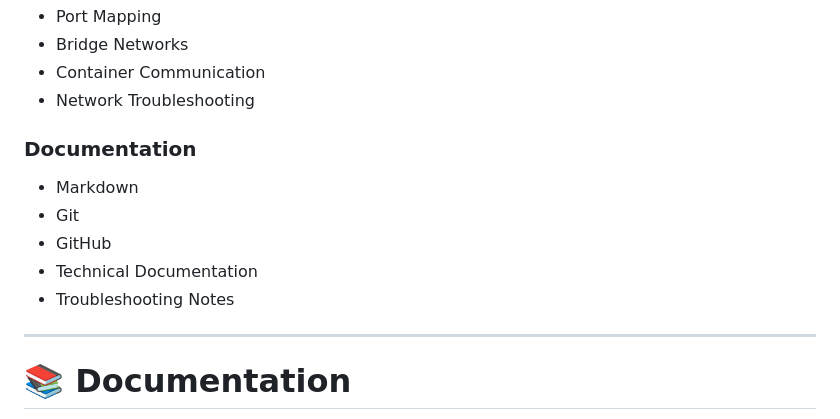
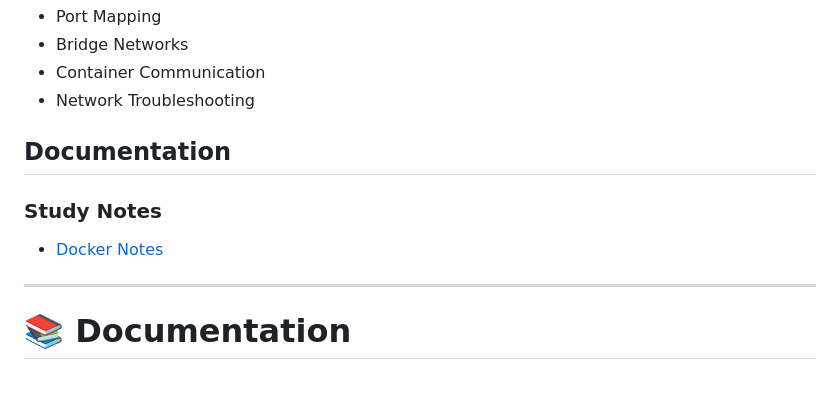
Before and after one commit to 1221pentest-hash/docker-labs, a Markdown page: README.md, the part around the change. Rendered like a GitHub page; blank space fills up the shorter version.

Commit message:
Update documentation section headers in README

```diff
--- a/README.md
+++ b/README.md
@@ -92,13 +92,11 @@ Aspiring IT Support, Desktop Support, Cybersecurity, and DevOps professional.
 * Container Communication
 * Network Troubleshooting
 
-### Documentation
+## Documentation
 
-* Markdown
-* Git
-* GitHub
-* Technical Documentation
-* Troubleshooting Notes
+### Study Notes
+
+- [Docker Notes](docs/docker-notes.md)
 
 ---
 
```
